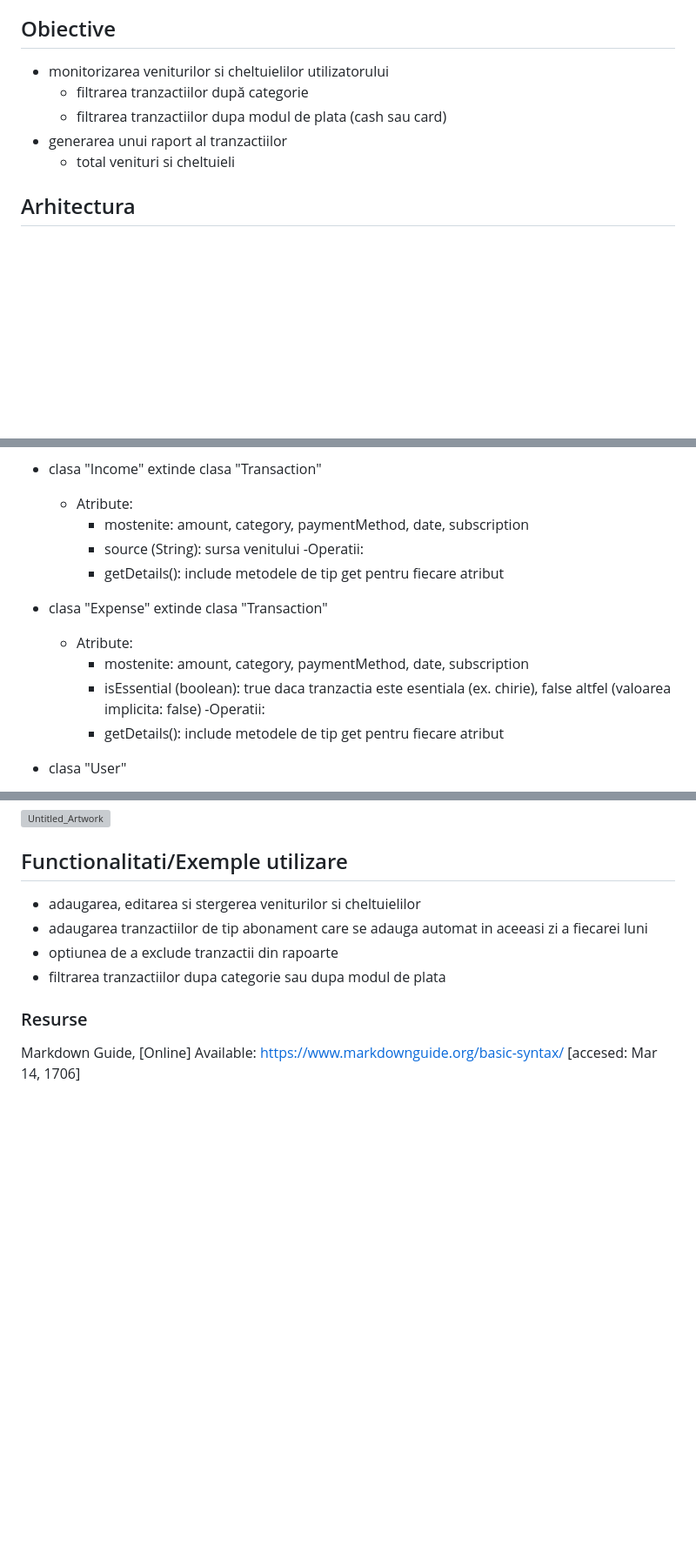
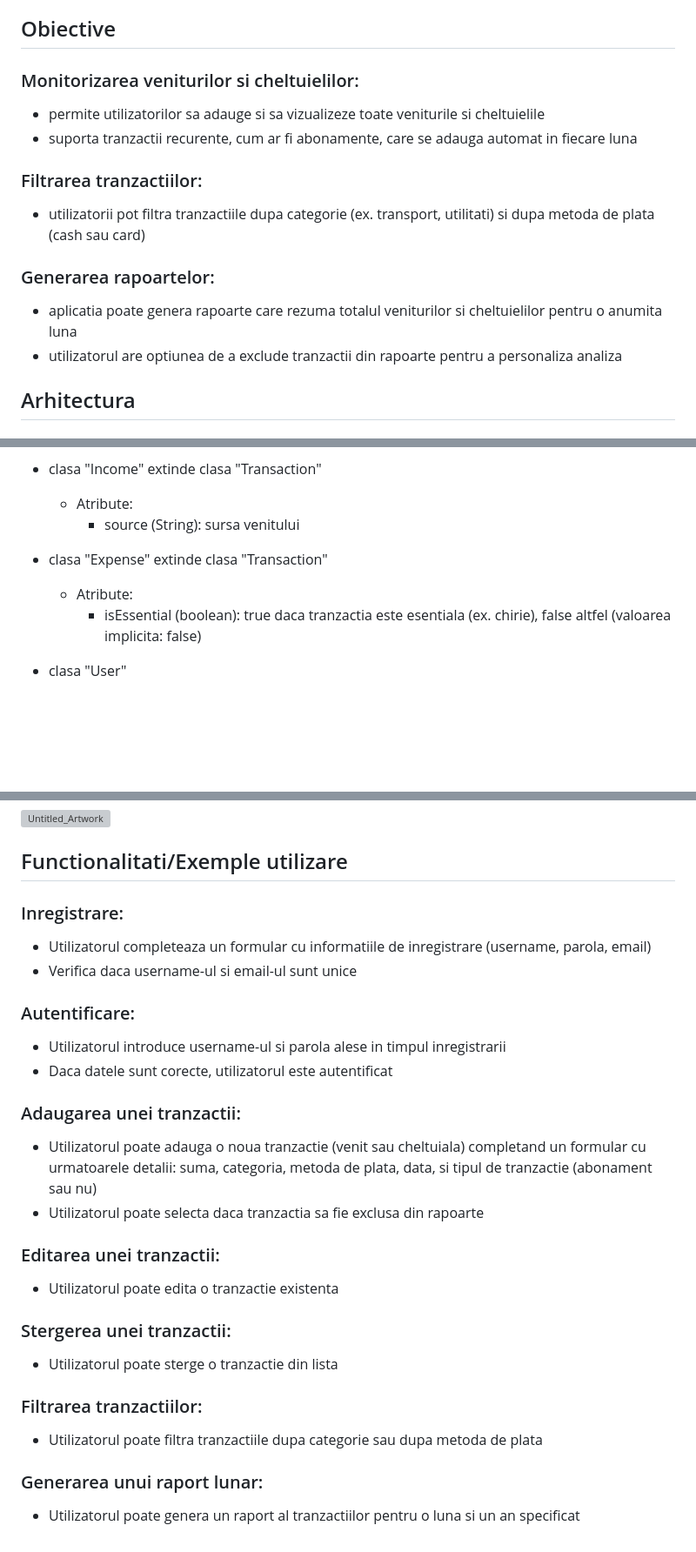
Before and after one commit to biaqwe/Coinflip-Clone, a Markdown page: README.md, 3 parts joined by grey strips. Shown: that part at 87% size. GitHub-like rendering; blank space fills up the shorter version; grey boxes are pictures that could not be loaded.

```diff
--- a/README.md
+++ b/README.md
@@ -8,11 +8,16 @@ Coinflip este o aplicatie pentru gestionarea bugetului personal care permite uti
 
 ## Obiective
 
-* monitorizarea veniturilor si cheltuielilor utilizatorului
-  - filtrarea tranzactiilor după categorie
-  - filtrarea tranzactiilor dupa modul de plata (cash sau card)
-* generarea unui raport al tranzactiilor
-  - total venituri si cheltuieli
+### Monitorizarea veniturilor si cheltuielilor:
+* permite utilizatorilor sa adauge si sa vizualizeze toate veniturile si cheltuielile
+* suporta tranzactii recurente, cum ar fi abonamente, care se adauga automat in fiecare luna
+
+### Filtrarea tranzactiilor:
+* utilizatorii pot filtra tranzactiile dupa categorie (ex. transport, utilitati) si dupa metoda de plata (cash sau card)
+
+### Generarea rapoartelor:
+* aplicatia poate genera rapoarte care rezuma totalul veniturilor si cheltuielilor pentru o anumita luna
+* utilizatorul are optiunea de a exclude tranzactii din rapoarte pentru a personaliza analiza
 
 ## Arhitectura
 
@@ -36,17 +41,11 @@ Coinflip este o aplicatie pentru gestionarea bugetului personal care permite uti
 
 * clasa "Income" extinde clasa "Transaction"
   - Atribute:
-    - mostenite: amount, category, paymentMethod, date, subscription
     - source (String): sursa venitului
-  -Operatii:
-    - getDetails(): include metodele de tip get pentru fiecare atribut
 
 * clasa "Expense" extinde clasa "Transaction"
   - Atribute:
-    - mostenite: amount, category, paymentMethod, date, subscription
     - isEssential (boolean): true daca tranzactia este esentiala (ex. chirie), false altfel (valoarea implicita: false)
-  -Operatii:
-    - getDetails(): include metodele de tip get pentru fiecare atribut
 
 * clasa "User"
   - Atribute:
@@ -78,10 +77,26 @@ Coinflip este o aplicatie pentru gestionarea bugetului personal care permite uti
 
 
 ## Functionalitati/Exemple utilizare
-* adaugarea, editarea si stergerea veniturilor si cheltuielilor
-* adaugarea tranzactiilor de tip abonament care se adauga automat in aceeasi zi a fiecarei luni
-* optiunea de a exclude tranzactii din rapoarte
-* filtrarea tranzactiilor dupa categorie sau dupa modul de plata
+### Inregistrare:
+* Utilizatorul completeaza un formular cu informatiile de inregistrare (username, parola, email)
+* Verifica daca username-ul si email-ul sunt unice
 
-### Resurse
-Markdown Guide, [Online] Available: https://www.markdownguide.org/basic-syntax/ [accesed: Mar 14, 1706]
+### Autentificare:
+* Utilizatorul introduce username-ul si parola alese in timpul inregistrarii
+* Daca datele sunt corecte, utilizatorul este autentificat
+
+### Adaugarea unei tranzactii:
+* Utilizatorul poate adauga o noua tranzactie (venit sau cheltuiala) completand un formular cu urmatoarele detalii: suma, categoria, metoda de plata, data, si tipul de tranzactie (abonament sau nu)
+* Utilizatorul poate selecta daca tranzactia sa fie exclusa din rapoarte
+
+### Editarea unei tranzactii:
+* Utilizatorul poate edita o tranzactie existenta
+
+### Stergerea unei tranzactii:
+* Utilizatorul poate sterge o tranzactie din lista
+
+### Filtrarea tranzactiilor:
+* Utilizatorul poate filtra tranzactiile dupa categorie sau dupa metoda de plata
+
+### Generarea unui raport lunar:
+* Utilizatorul poate genera un raport al tranzactiilor pentru o luna si un an specificat
```
